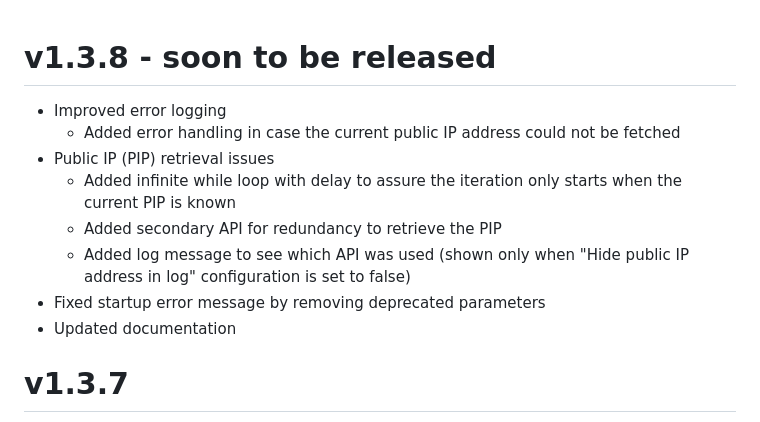
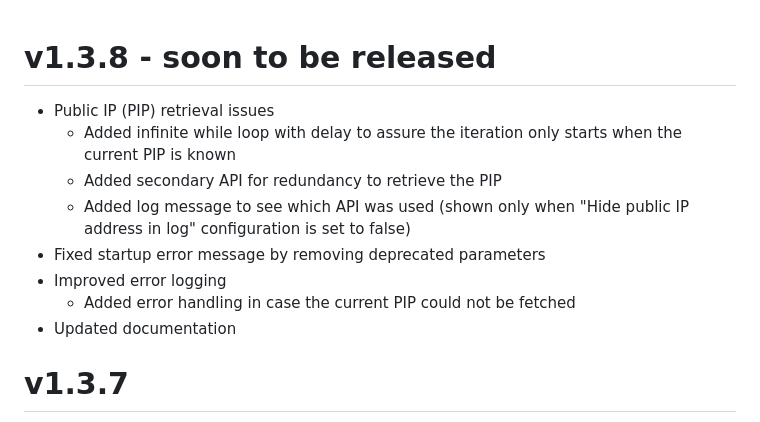
Before and after one commit to MennovH/HomeAssistant, a Markdown page: CloudflareDDNS/CHANGELOG.md, the part around the change. Drawn GitHub-style.

```diff
--- a/CloudflareDDNS/CHANGELOG.md
+++ b/CloudflareDDNS/CHANGELOG.md
@@ -1,11 +1,11 @@
 # v1.3.8 - soon to be released
-- Improved error logging
-  - Added error handling in case the current public IP address could not be fetched
 - Public IP (PIP) retrieval issues
   - Added infinite while loop with delay to assure the iteration only starts when the current PIP is known
   - Added secondary API for redundancy to retrieve the PIP
   - Added log message to see which API was used (shown only when "Hide public IP address in log" configuration is set to false)
 - Fixed startup error message by removing deprecated parameters
+- Improved error logging
+  - Added error handling in case the current PIP could not be fetched
 - Updated documentation
 
 # v1.3.7
```
